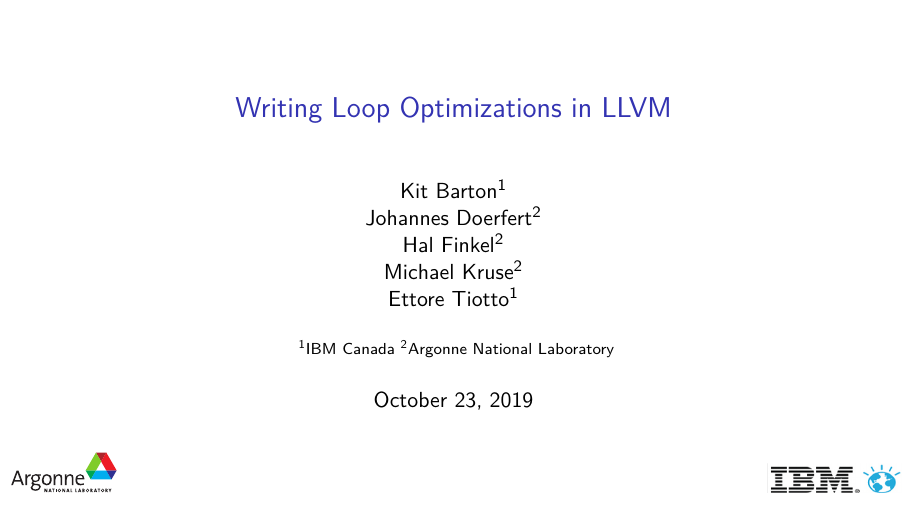
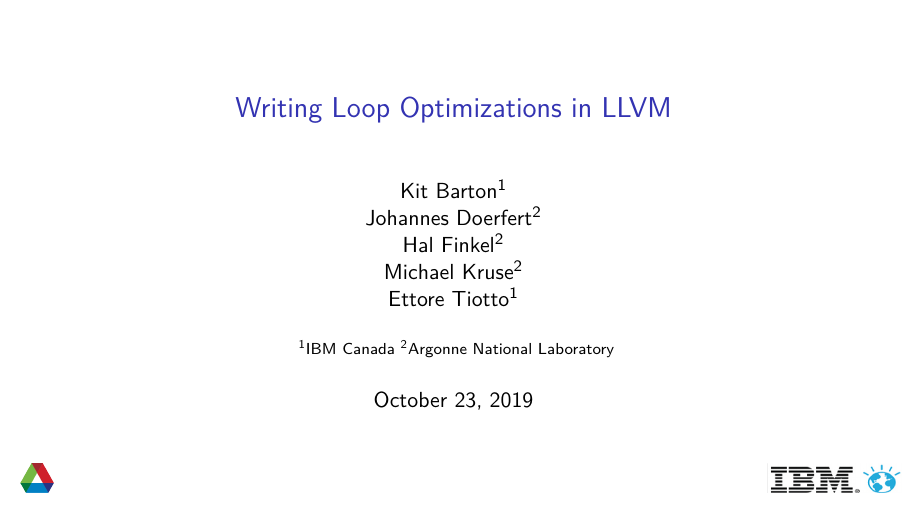
Before and after one commit to kitbarton/LLVMLoopOptTutorial, LaTeX slides (LoopOptTutorial.tex): page 1 of 14. Compiled offline with LuaLaTeX; a LaTeX package or settings file that is missing is left out.

Commit message:
Add png I forgot

```diff
--- a/LoopOptTutorial.tex
+++ b/LoopOptTutorial.tex
@@ -118,8 +118,8 @@
 % resp., then you can add a logo as follows:
 
 \pgfdeclareimage[height=0.5cm]{ibm-logo}{IBMLogo.png}
-\pgfdeclareimage[height=0.7cm]{anl-logo}{anl} % MK: Feel free to replace with smaller logo
-\logo{\pgfuseimage{anl-logo}\hspace*{.82\linewidth}\pgfuseimage{ibm-logo}}
+\pgfdeclareimage[height=0.5cm]{anl-logo}{anl-symbol} % MK: Feel free to replace with smaller logo
+\logo{\pgfuseimage{anl-logo}\hspace*{.9\linewidth}\pgfuseimage{ibm-logo}}
 
 % Delete this, if you do not want the table of contents to pop up at
 % the beginning of each subsection:
```
Also changed, not shown: anl-symbol.png (added).
